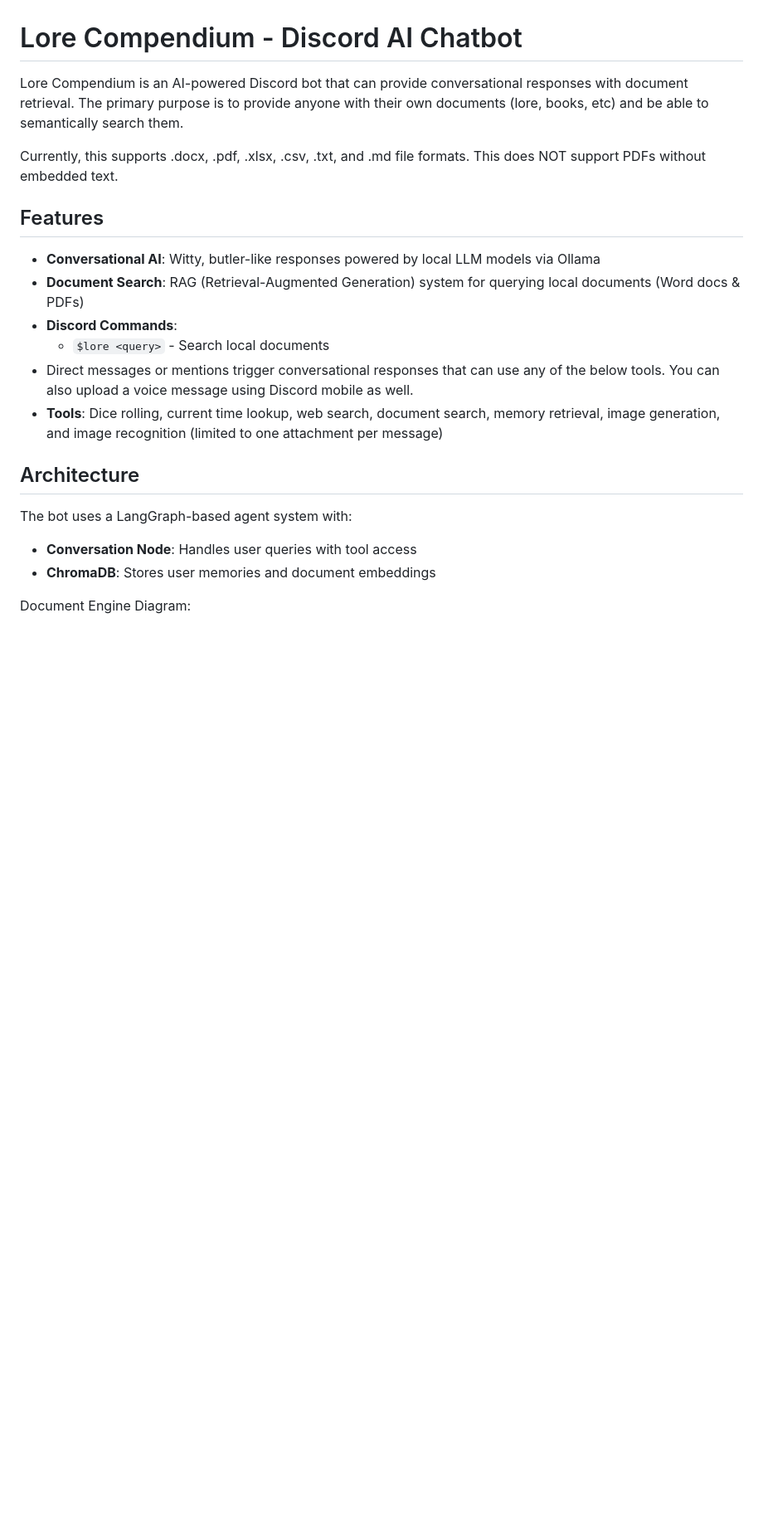
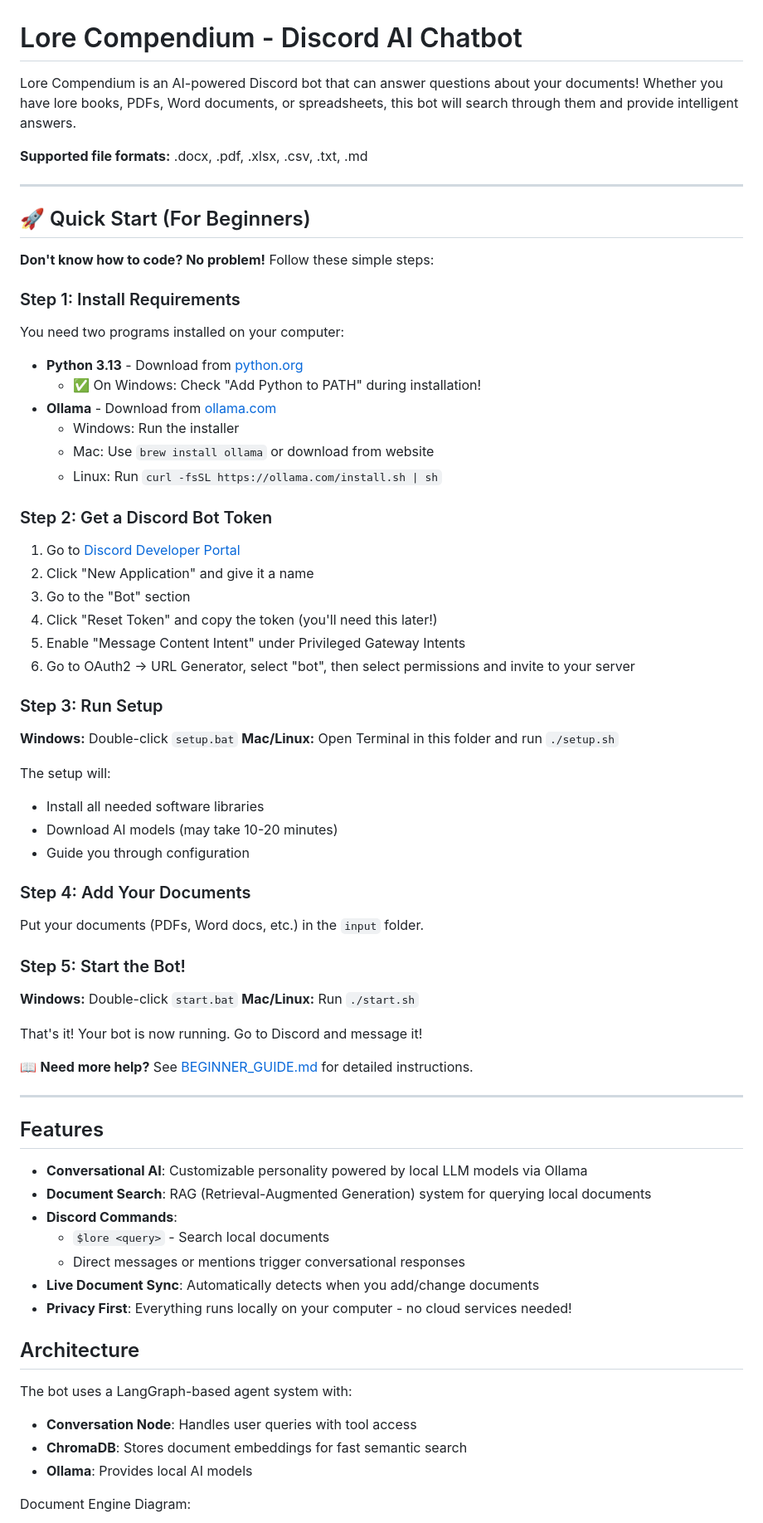
Before and after one commit to NickSanft/LoreCompendium, a Markdown page: README.md, the part around one of its changes. Shown at 83% size. GitHub-like rendering; blank space fills up the shorter version.

```diff
--- a/README.md
+++ b/README.md
@@ -1,28 +1,71 @@
 # Lore Compendium - Discord AI Chatbot
 
-Lore Compendium is an AI-powered Discord bot that can provide conversational responses with document retrieval.
-The primary purpose is to provide anyone with their own documents (lore, books, etc) and be able to semantically search
-them.
+Lore Compendium is an AI-powered Discord bot that can answer questions about your documents! Whether you have lore books, PDFs, Word documents, or spreadsheets, this bot will search through them and provide intelligent answers.
 
-Currently, this supports .docx, .pdf, .xlsx, .csv, .txt, and .md file formats. This does NOT support PDFs without embedded text.
+**Supported file formats:** .docx, .pdf, .xlsx, .csv, .txt, .md
+
+---
+
+## 🚀 Quick Start (For Beginners)
+
+**Don't know how to code? No problem!** Follow these simple steps:
+
+### Step 1: Install Requirements
+You need two programs installed on your computer:
+- **Python 3.13** - Download from [python.org](https://www.python.org/downloads/)
+  - ✅ On Windows: Check "Add Python to PATH" during installation!
+- **Ollama** - Download from [ollama.com](https://ollama.com/download)
+  - Windows: Run the installer
+  - Mac: Use `brew install ollama` or download from website
+  - Linux: Run `curl -fsSL https://ollama.com/install.sh | sh`
+
+### Step 2: Get a Discord Bot Token
+1. Go to [Discord Developer Portal](https://discord.com/developers/applications)
+2. Click "New Application" and give it a name
+3. Go to the "Bot" section
+4. Click "Reset Token" and copy the token (you'll need this later!)
+5. Enable "Message Content Intent" under Privileged Gateway Intents
+6. Go to OAuth2 → URL Generator, select "bot", then select permissions and invite to your server
+
+### Step 3: Run Setup
+**Windows:** Double-click `setup.bat`
+**Mac/Linux:** Open Terminal in this folder and run `./setup.sh`
+
+The setup will:
+- Install all needed software libraries
+- Download AI models (may take 10-20 minutes)
+- Guide you through configuration
+
+### Step 4: Add Your Documents
+Put your documents (PDFs, Word docs, etc.) in the `input` folder.
+
+### Step 5: Start the Bot!
+**Windows:** Double-click `start.bat`
+**Mac/Linux:** Run `./start.sh`
+
+That's it! Your bot is now running. Go to Discord and message it!
+
+📖 **Need more help?** See [BEGINNER_GUIDE.md](BEGINNER_GUIDE.md) for detailed instructions.
+
+---
 
 ## Features
 
-- **Conversational AI**: Witty, butler-like responses powered by local LLM models via Ollama
-- **Document Search**: RAG (Retrieval-Augmented Generation) system for querying local documents (Word docs & PDFs)
+- **Conversational AI**: Customizable personality powered by local LLM models via Ollama
+- **Document Search**: RAG (Retrieval-Augmented Generation) system for querying local documents
 - **Discord Commands**:
     - `$lore <query>` - Search local documents
-- Direct messages or mentions trigger conversational responses that can use any of the below tools. You can also upload
-  a voice message using Discord mobile as well.
-- **Tools**: Dice rolling, current time lookup, web search, document search, memory retrieval, image generation, and
-  image recognition (limited to one attachment per message)
+    - Direct messages or mentions trigger conversational responses
+- **Live Document Sync**: Automatically detects when you add/change documents
+- **Privacy First**: Everything runs locally on your computer - no cloud services needed!
 
 ## Architecture
 
 The bot uses a LangGraph-based agent system with:
 
 - **Conversation Node**: Handles user queries with tool access
-- **ChromaDB**: Stores user memories and document embeddings
+- **ChromaDB**: Stores document embeddings for fast semantic search
+- **Ollama**: Provides local AI models
 
 Document Engine Diagram:
 
```
Also changed, not shown: other parts of README.md (+32 -102 lines).
